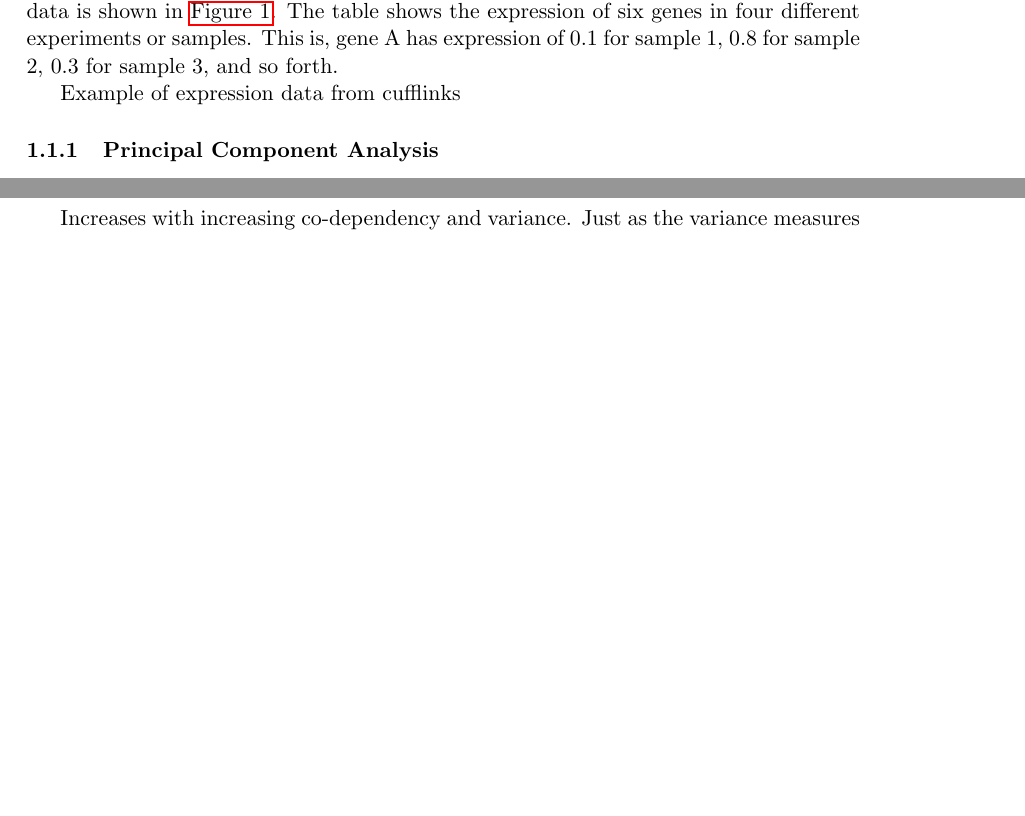
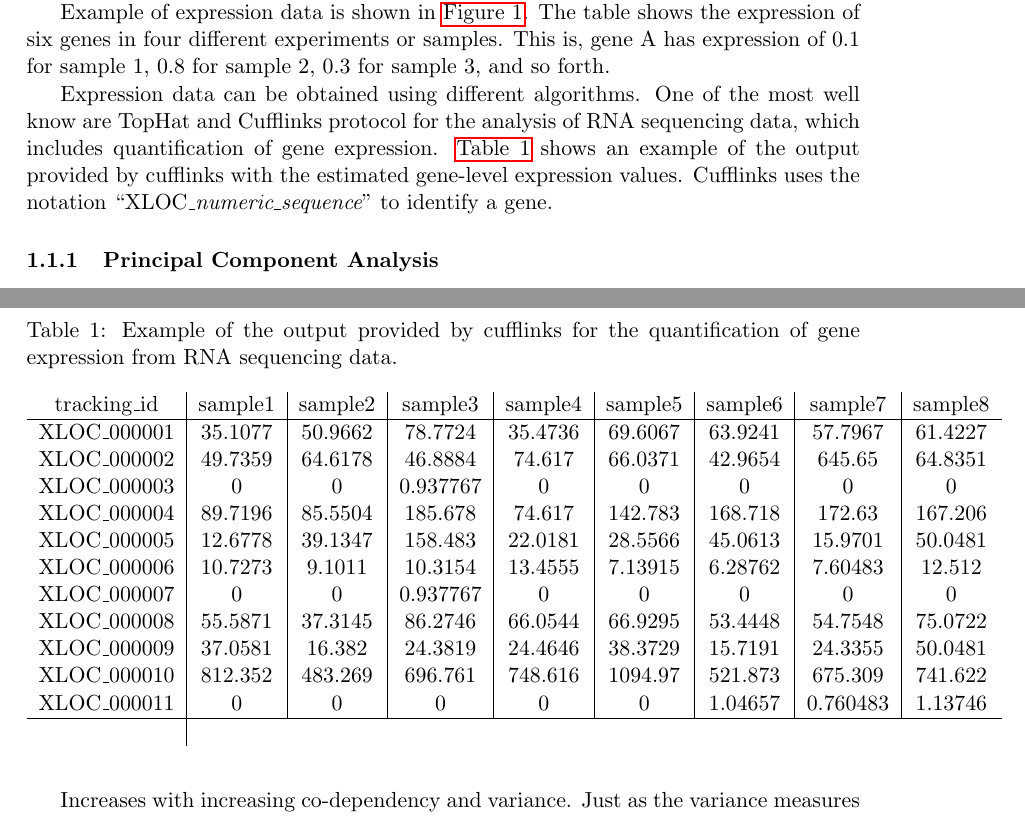
Before and after one commit to PerlaTroncosoRey/2017-01_Nutrition-Health_Workshop, a LaTeX document (tutorials/handouts/2017-01-24_Nutrigenomics-Workshop.tex): two parts of pages 2 and 3 of 8 before the commit and two parts of pages 2 and 4 of 9 after it, joined at a grey line, cut so that both start at the same text, the shorter picture padded with empty space. Compiled offline with pdfLaTeX.

Commit message:
updated handout; added table for example of estimated expression values from cufflinks; added example on entering expression values into a data frame

```diff
--- a/tutorials/handouts/2017-01-24_Nutrigenomics-Workshop.tex
+++ b/tutorials/handouts/2017-01-24_Nutrigenomics-Workshop.tex
@@ -55,7 +56,31 @@ Example of expression data is shown in \autoref{fig:ExpressionData}. The table s
 \end{figure}
 
 
-Example of expression data from cufflinks
+Expression data can be obtained using different algorithms. One of the most well know are TopHat and Cufflinks protocol for the analysis of RNA sequencing data, which includes quantification of gene expression. \autoref{tab:ExpressionCufflinks} shows an example of the output provided by cufflinks with the estimated gene-level expression values. Cufflinks uses the notation ``XLOC\_{\it numeric\_sequence}'' to identify a gene.
+
+
+\begin{table}[h]
+    \centering
+    \caption{Example of the output provided by cufflinks for the quantification of gene expression from RNA sequencing data.}
+    \begin{tabular}{c|c|c|c|c|c|c|c|c}
+    tracking\_id & sample1 & sample2 & sample3 & sample4 & sample5 & sample6 & sample7 & sample8 \\
+    \hline
+    XLOC\_000001 & 35.1077 & 50.9662 & 78.7724 & 35.4736 & 69.6067 & 63.9241 & 57.7967 & 61.4227 \\
+    XLOC\_000002 & 49.7359 & 64.6178 & 46.8884 & 74.617 & 66.0371 & 42.9654 & 645.65 & 64.8351 \\
+    XLOC\_000003 & 0 & 0 & 0.937767 & 0 & 0 & 0 & 0 & 0\\
+    XLOC\_000004 & 89.7196 & 85.5504 & 185.678 & 74.617 & 142.783 & 168.718 & 172.63 & 167.206 \\
+    XLOC\_000005 & 12.6778 & 39.1347 & 158.483 & 22.0181 & 28.5566 & 45.0613 & 15.9701 & 50.0481 \\
+    XLOC\_000006 & 10.7273 & 9.1011 & 10.3154 & 13.4555 & 7.13915 & 6.28762 & 7.60483 & 12.512 \\
+    XLOC\_000007 & 0 & 0 & 0.937767 & 0 & 0 & 0 & 0 & 0 \\
+    XLOC\_000008 & 55.5871 & 37.3145 & 86.2746 & 66.0544 & 66.9295 & 53.4448 & 54.7548 & 75.0722 \\
+    XLOC\_000009 & 37.0581 & 16.382 & 24.3819 & 24.4646 & 38.3729 & 15.7191 & 24.3355 & 50.0481 \\
+    XLOC\_000010 & 812.352 & 483.269 & 696.761 & 748.616 & 1094.97 & 521.873 & 675.309 & 741.622 \\
+    XLOC\_000011 & 0 & 0 & 0 & 0 & 0 & 1.04657 & 0.760483 & 1.13746\\
+    \hline
+    \label{tab:ExpressionCufflinks}
+    \end{tabular}
+\end{table}
+
 
 
 
```
Also changed, not shown: tutorials/handouts/2017-01-24_Nutrigenomics-Workshop.pdf, tutorials/handouts/2017-01-24_Nutrigenomics-Workshop.tex (20 more changed lines), 6 other files.
